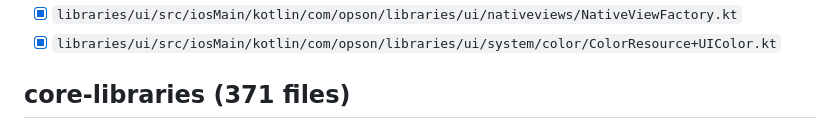
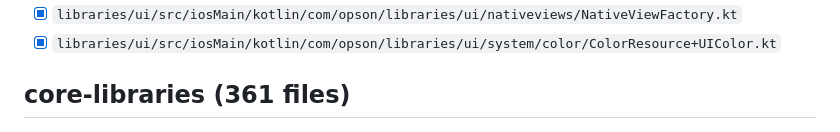
Before and after one commit to Elijah-Dangerfield/Opson, a Markdown page: docs/review/LEDGER.md, the part around one of its changes. Rendered like a GitHub page.

```diff
--- a/docs/review/LEDGER.md
+++ b/docs/review/LEDGER.md
@@ -1097,5 +1097,5 @@ keeps existing ticks.
 - [x] `libraries/ui/src/iosMain/kotlin/com/opson/libraries/ui/nativeviews/NativeViewFactory.kt`
 - [x] `libraries/ui/src/iosMain/kotlin/com/opson/libraries/ui/system/color/ColorResource+UIColor.kt`
 
-## core-libraries (371 files)
+## core-libraries (361 files)
 
```
Also changed, not shown: other parts of docs/review/LEDGER.md (+361 -371 lines), 1 other file.
